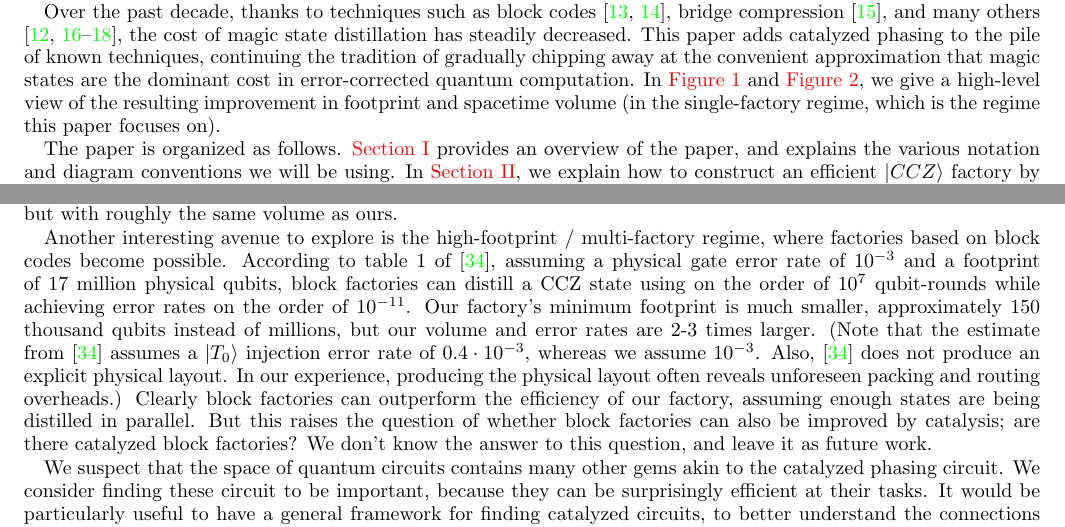
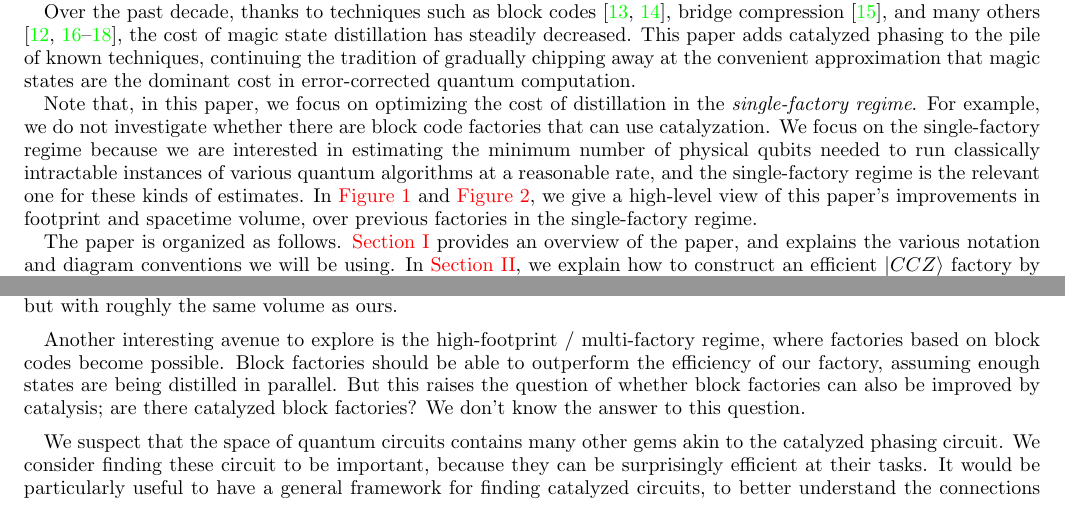
Before and after one commit to Strilanc/Catalyzed-T-Factory-Paper, a LaTeX paper (main.tex): two parts of pages 1 and 22 of 24, joined at a grey line, cut so that both start at the same text. Compiled offline with pdfLaTeX.

Commit message:
Update on Overleaf.

```diff
--- a/main.tex
+++ b/main.tex
@@ -57,7 +57,11 @@ The non-Clifford gate count will likely be particularly significant for the earl
 
 Over the past decade, thanks to techniques such as block codes \cite{bravyi2012, fowler2013}, bridge compression \cite{fowler2012}, and many others \cite{horsman2012, campbell2017, campbell2018, litinski2018}, the cost of magic state distillation has steadily decreased.
 This paper adds catalyzed phasing to the pile of known techniques, continuing the tradition of gradually chipping away at the convenient approximation that magic states are the dominant cost in error-corrected quantum computation.
-In \fig{overview-dataflow} and \fig{overview-3d}, we give a high-level view of the resulting improvement in footprint and spacetime volume (in the single-factory regime, which is the regime this paper focuses on).
+
+Note that, in this paper, we focus on optimizing the cost of distillation in the {\em single-factory regime}.
+For example, we do not investigate whether there are block code factories that can use catalyzation.
+We focus on the single-factory regime because we are interested in estimating the minimum number of physical qubits needed to run classically intractable instances of various quantum algorithms at a reasonable rate, and the single-factory regime is the relevant one for these kinds of estimates.
+In \fig{overview-dataflow} and \fig{overview-3d}, we give a high-level view of this paper's improvements in footprint and spacetime volume, over previous factories in the single-factory regime.
 
 The paper is organized as follows.
 \sec{introduction} provides an overview of the paper, and explains the various notation and diagram conventions we will be using.
@@ -585,14 +589,9 @@ Early quantum computers will have limited space; it's worth sacrificing depth if
 By combining techniques from this paper and low-footprint distillation techniques mentioned in \cite{litinski2018}, it should be possible to create factories covering fewer qubits but with roughly the same volume as ours.
 
 Another interesting avenue to explore is the high-footprint / multi-factory regime, where factories based on block codes become possible.
-According to table 1 of \cite{ogorman2017factories}, assuming a physical gate error rate of $10^{-3}$ and a footprint of 17 million physical qubits, block factories can distill a CCZ state using on the order of $10^7$ qubit-rounds while achieving error rates on the order of $10^{-11}$.
-Our factory's minimum footprint is much smaller, approximately 150 thousand qubits instead of millions, but our volume and error rates are 2-3 times larger.
-(Note that the estimate from \cite{ogorman2017factories} assumes a $|T_0\rangle$ injection error rate of $0.4 \cdot 10^{-3}$, whereas we assume  $10^{-3}$.
-Also, \cite{ogorman2017factories} does not produce an explicit physical layout.
-In our experience, producing the physical layout often reveals unforeseen packing and routing overheads.)
-Clearly block factories can outperform the efficiency of our factory, assuming enough states are being distilled in parallel.
+Block factories should be able to outperform the efficiency of our factory, assuming enough states are being distilled in parallel.
 But this raises the question of whether block factories can also be improved by catalysis; are there catalyzed block factories?
-We don't know the answer to this question, and leave it as future work.
+We don't know the answer to this question.
 
 We suspect that the space of quantum circuits contains many other gems akin to the catalyzed phasing circuit.
 We consider finding these circuit to be important, because they can be surprisingly efficient at their tasks.
```
